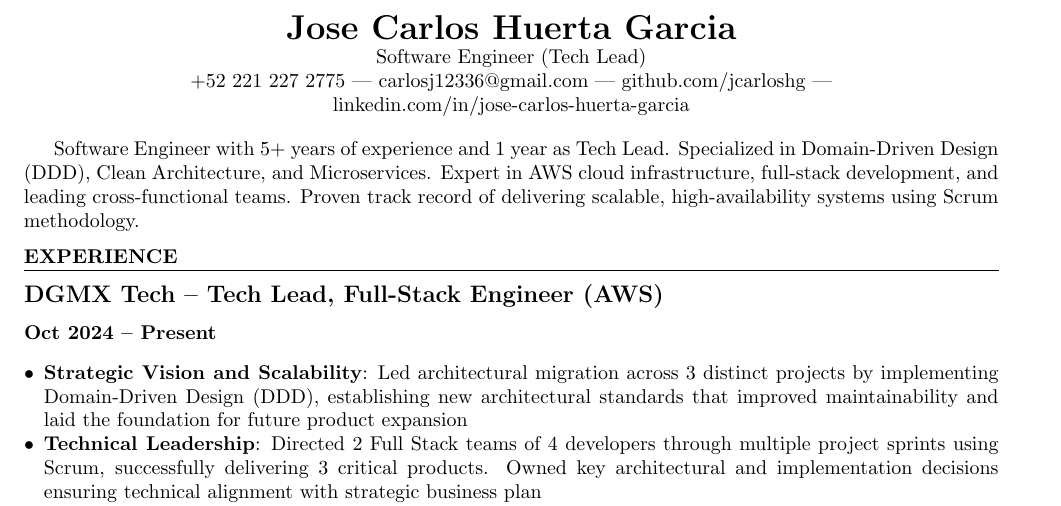
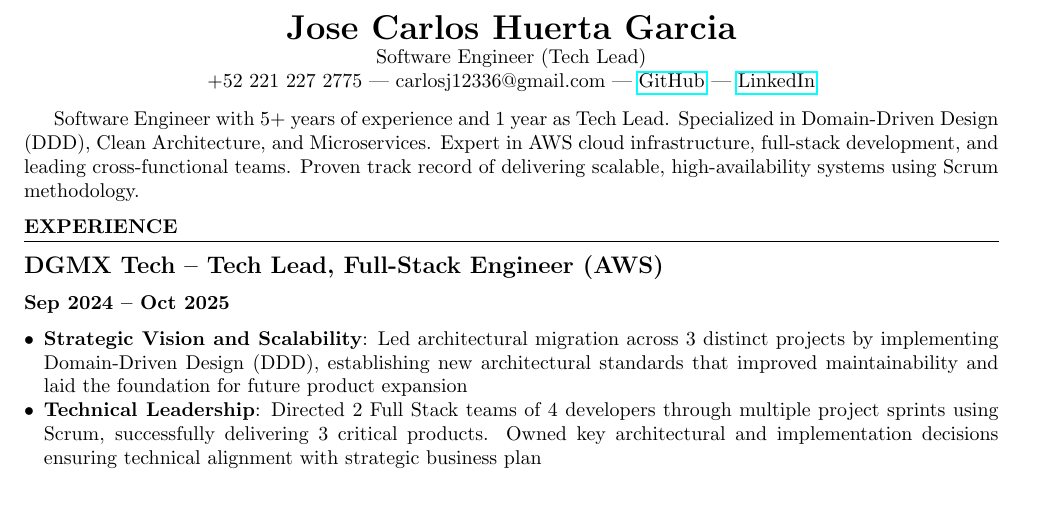
Before and after one commit to jcarloshg/CV, a LaTeX document (ATS/output/JoseCarlosHuertaGarcia.tex): part of page 1 of 2, cut so that both start at the same text. Compiled offline with pdfLaTeX.

Commit message:
add links

```diff
--- a/ATS/output/JoseCarlosHuertaGarcia.tex
+++ b/ATS/output/JoseCarlosHuertaGarcia.tex
@@ -16,7 +16,7 @@
 \begin{center}
 {\bfseries\LARGE Jose Carlos Huerta Garcia} \\
 Software Engineer (Tech Lead) \\
-+52 221 227 2775 | carlosj12336@gmail.com | github.com/jcarloshg | linkedin.com/in/jose-carlos-huerta-garcia
++52 221 227 2775 | carlosj12336@gmail.com | \href{https://github.com/jcarloshg}{GitHub} | \href{https://www.linkedin.com/in/jose-carlos-huerta-garcia-773952212/}{LinkedIn}
 \end{center}
 
 Software Engineer with 5+ years of experience and 1 year as Tech Lead. Specialized in Domain-Driven Design (DDD), Clean Architecture, and Microservices. Expert in AWS cloud infrastructure, full-stack development, and leading cross-functional teams. Proven track record of delivering scalable, high-availability systems using Scrum methodology.
@@ -24,7 +24,7 @@ Software Engineer with 5+ years of experience and 1 year as Tech Lead. Specializ
 \section*{EXPERIENCE}
 
 \subsection*{DGMX Tech -- Tech Lead, Full-Stack Engineer (AWS)}
-\textbf{Oct 2024 -- Present}
+\textbf{Sep 2024 -- Oct 2025}
 \begin{itemize}[noitemsep, leftmargin=*]
     \item \textbf{Strategic Vision and Scalability}: Led architectural migration across 3 distinct projects by implementing Domain-Driven Design (DDD), establishing new architectural standards that improved maintainability and laid the foundation for future product expansion
     \item \textbf{Technical Leadership}: Directed 2 Full Stack teams of 4 developers through multiple project sprints using Scrum, successfully delivering 3 critical products. Owned key architectural and implementation decisions ensuring technical alignment with strategic business plan
```
Also changed, not shown: ATS/output/JoseCarlosHuertaGarcia.pdf, 2 other files.
